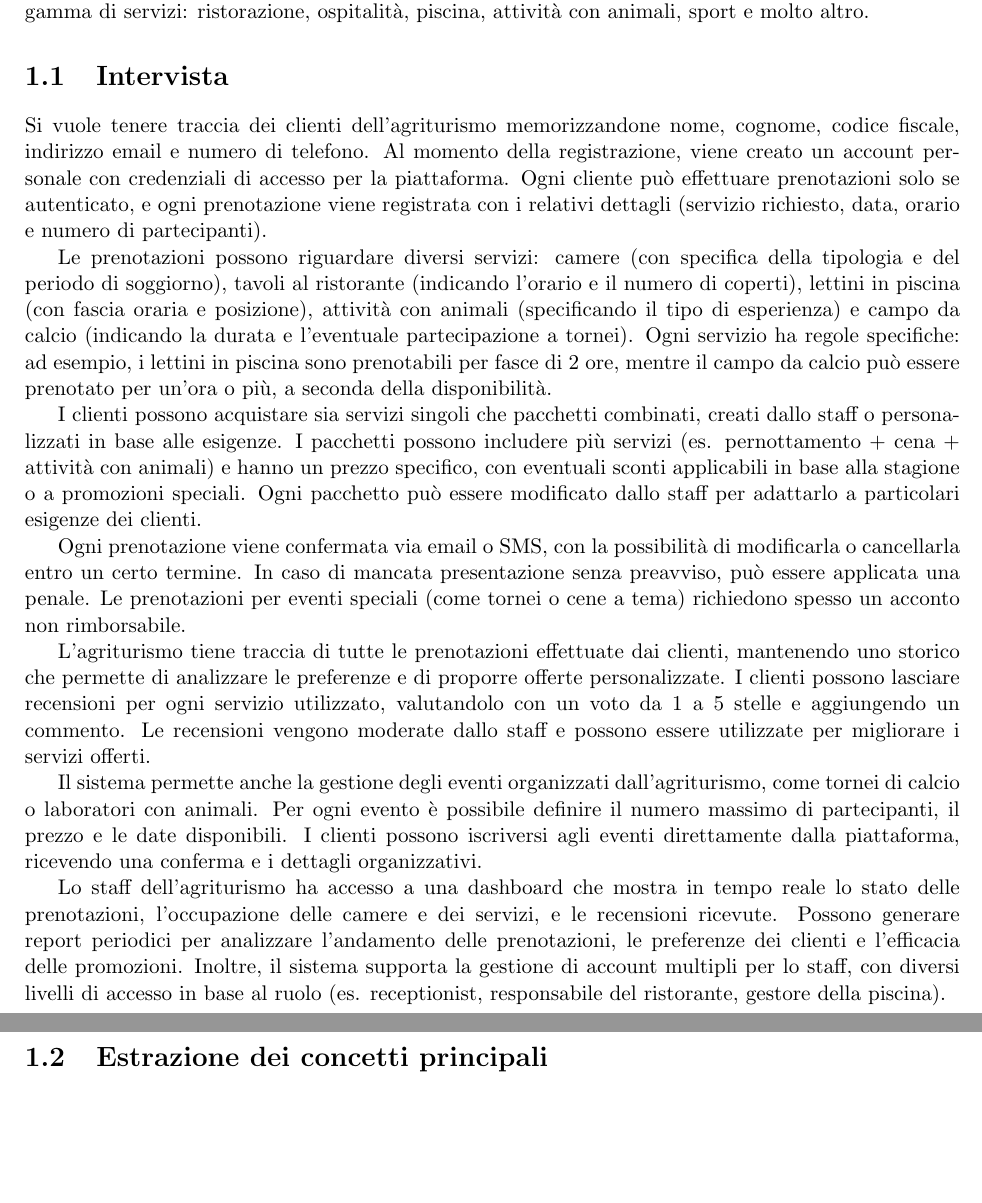
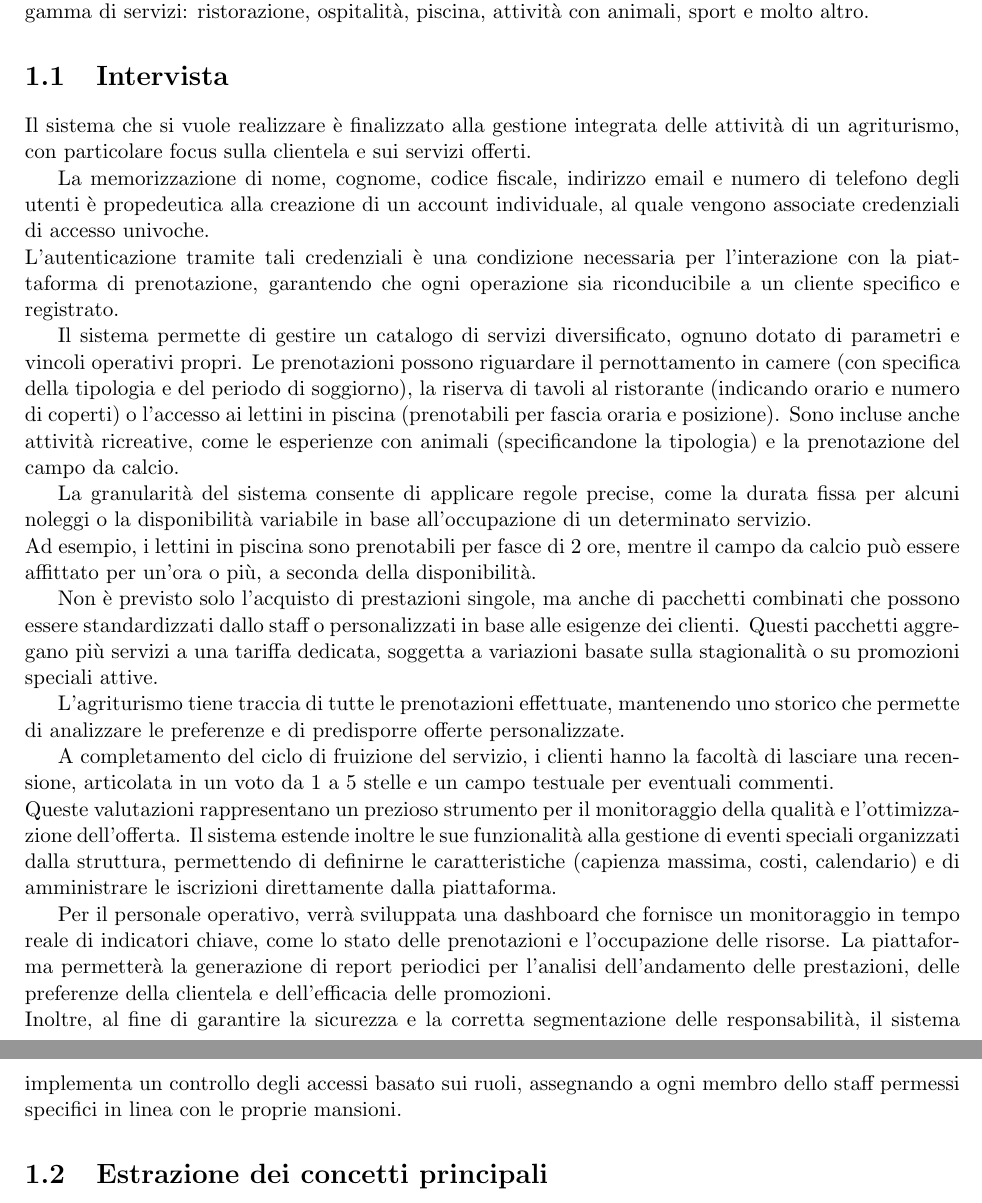
Before and after one commit to alessandrorebosio/db-project, a LaTeX document (report/report.tex): two parts of pages 3 and 4 of 7 before the commit and two parts of pages 3 and 4 of 8 after it, joined at a grey line, cut so that both start at the same text, the shorter picture padded with empty space. Compiled offline with pdfLaTeX.

Commit message:
Aggiornamento Intervista

```diff
--- a/report/report.tex
+++ b/report/report.tex
@@ -36,37 +36,32 @@ Si ha come obiettivo la realizzazione di un database per la gestione di un agrit
 ospitalità, piscina, attività con animali, sport e molto altro.
 
 \section{Intervista}
-Si vuole tenere traccia dei clienti dell'agriturismo memorizzandone nome, cognome, codice fiscale, indirizzo email e numero di telefono. Al
-momento della registrazione, viene creato un account personale con credenziali di accesso per la piattaforma. Ogni cliente
-può effettuare prenotazioni solo se autenticato, e ogni prenotazione viene registrata con i relativi dettagli (servizio richiesto, data,
-orario e numero di partecipanti).
+Il sistema che si vuole realizzare è finalizzato alla gestione integrata delle attività di un agriturismo, con particolare focus sulla clientela e sui servizi offerti.
 
-Le prenotazioni possono riguardare diversi servizi: camere (con specifica della tipologia e del periodo di soggiorno), tavoli al
-ristorante (indicando l'orario e il numero di coperti), lettini in piscina (con fascia oraria e posizione), attività con animali
-(specificando il tipo di esperienza) e campo da calcio (indicando la durata e l'eventuale partecipazione a tornei). Ogni servizio ha
-regole specifiche: ad esempio, i lettini in piscina sono prenotabili per fasce di 2 ore, mentre il campo da calcio può essere prenotato
-per un'ora o più, a seconda della disponibilità.
+La memorizzazione di nome, cognome, codice fiscale, indirizzo email e numero di telefono degli utenti è propedeutica alla creazione di un account individuale,
+al quale vengono associate credenziali di accesso univoche.
+\\L'autenticazione tramite tali credenziali è una condizione necessaria per l'interazione con la piattaforma di prenotazione,
+garantendo che ogni operazione sia riconducibile a un cliente specifico e registrato.
 
-I clienti possono acquistare sia servizi singoli che pacchetti combinati, creati dallo staff o personalizzati in base alle esigenze. I pacchetti
-possono includere più servizi (es. pernottamento + cena + attività con animali) e hanno un prezzo specifico, con eventuali sconti applicabili
-in base alla stagione o a promozioni speciali. Ogni pacchetto può essere modificato dallo staff per adattarlo a particolari esigenze dei clienti.
+Il sistema permette di gestire un catalogo di servizi diversificato, ognuno dotato di parametri e vincoli operativi propri.
+Le prenotazioni possono riguardare il pernottamento in camere (con specifica della tipologia e del periodo di soggiorno), la riserva di tavoli al ristorante (indicando orario e numero di coperti) o l'accesso ai lettini in piscina (prenotabili per fascia oraria e posizione).
+Sono incluse anche attività ricreative, come le esperienze con animali (specificandone la tipologia) e la prenotazione del campo da calcio.
 
-Ogni prenotazione viene confermata via email o SMS, con la possibilità di modificarla o cancellarla entro un certo termine. In caso di
-mancata presentazione senza preavviso, può essere applicata una penale. Le prenotazioni per eventi speciali (come tornei o cene a tema) richiedono
-spesso un acconto non rimborsabile.
+La granularità del sistema consente di applicare regole precise, come la durata fissa per alcuni noleggi o la disponibilità variabile in base all'occupazione di un determinato servizio.
+\\Ad esempio, i lettini in piscina sono prenotabili per fasce di 2 ore, mentre il campo da calcio può essere affittato per un'ora o più, a seconda della disponibilità.
 
-L'agriturismo tiene traccia di tutte le prenotazioni effettuate dai clienti, mantenendo uno storico che permette di analizzare le preferenze e di
-proporre offerte personalizzate. I clienti possono lasciare recensioni per ogni servizio utilizzato, valutandolo con un voto da 1 a 5
-stelle e aggiungendo un commento. Le recensioni vengono moderate dallo staff e possono essere utilizzate per migliorare i servizi offerti.
+Non è previsto solo l'acquisto di prestazioni singole, ma anche di pacchetti combinati che possono essere standardizzati dallo staff o personalizzati in base alle esigenze dei clienti.
+Questi pacchetti aggregano più servizi a una tariffa dedicata, soggetta a variazioni basate sulla stagionalità o su promozioni speciali attive.
 
-Il sistema permette anche la gestione degli eventi organizzati dall'agriturismo, come tornei di calcio o laboratori con animali. Per ogni
-evento è possibile definire il numero massimo di partecipanti, il prezzo e le date disponibili. I clienti possono iscriversi agli
-eventi direttamente dalla piattaforma, ricevendo una conferma e i dettagli organizzativi.
+L'agriturismo tiene traccia di tutte le prenotazioni effettuate, mantenendo uno storico che permette di analizzare le preferenze e di predisporre offerte personalizzate.
 
-Lo staff dell'agriturismo ha accesso a una dashboard che mostra in tempo reale lo stato delle prenotazioni, l'occupazione delle
-camere e dei servizi, e le recensioni ricevute. Possono generare report periodici per analizzare l'andamento delle prenotazioni, le
-preferenze dei clienti e l'efficacia delle promozioni. Inoltre, il sistema supporta la gestione di account multipli per lo staff, con
-diversi livelli di accesso in base al ruolo (es. receptionist, responsabile del ristorante, gestore della piscina).
+A completamento del ciclo di fruizione del servizio, i clienti hanno la facoltà di lasciare una recensione, articolata in un voto da 1 a 5 stelle e un campo testuale per eventuali commenti.
+\\Queste valutazioni rappresentano un prezioso strumento per il monitoraggio della qualità e l'ottimizzazione dell'offerta. Il sistema estende inoltre le sue funzionalità alla gestione di eventi speciali organizzati dalla struttura, permettendo di definirne le caratteristiche (capienza massima, costi, calendario) e di amministrare le iscrizioni direttamente dalla piattaforma.
+
+Per il personale operativo, verrà sviluppata una dashboard che fornisce un monitoraggio in tempo reale di indicatori chiave, come lo stato delle prenotazioni e l'occupazione delle risorse.
+La piattaforma permetterà la generazione di report periodici per l'analisi dell'andamento delle prestazioni, delle preferenze della clientela e dell'efficacia delle promozioni.
+\\Inoltre, al fine di garantire la sicurezza e la corretta segmentazione delle responsabilità,
+il sistema implementa un controllo degli accessi basato sui ruoli, assegnando a ogni membro dello staff permessi specifici in linea con le proprie mansioni.
 
 \section{Estrazione dei concetti principali}
 \begin{center}
```
